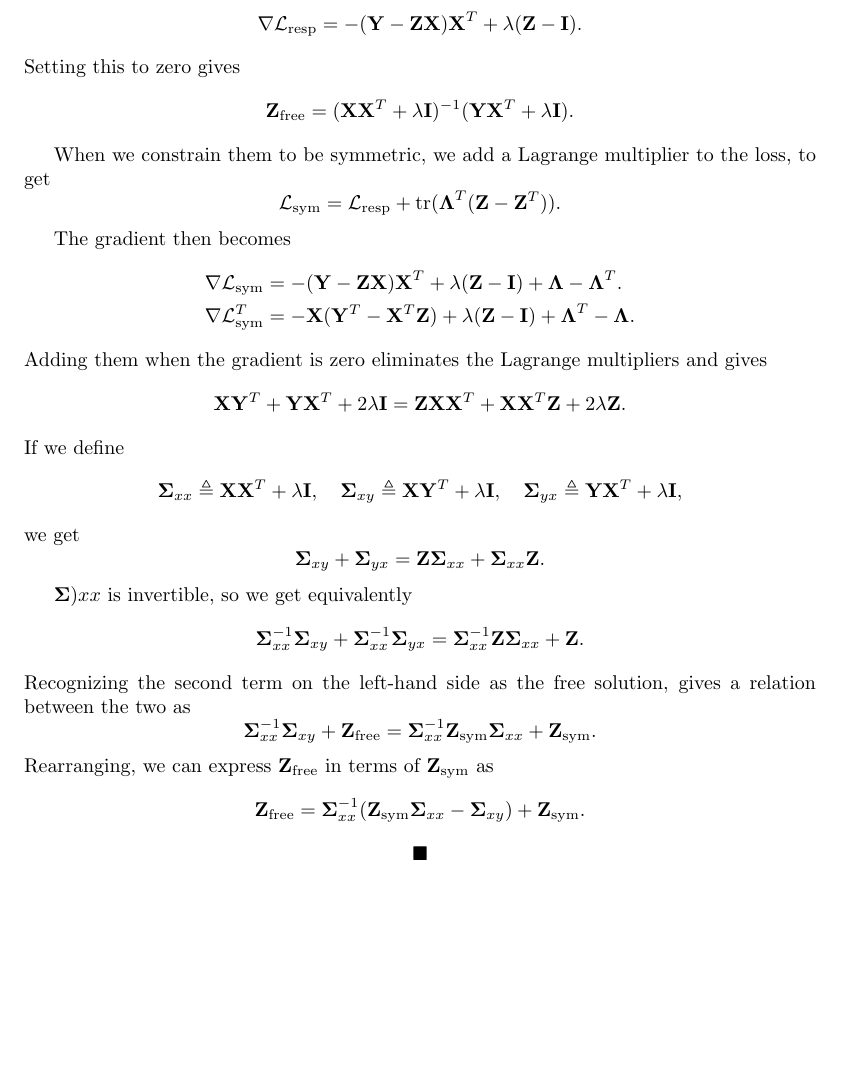
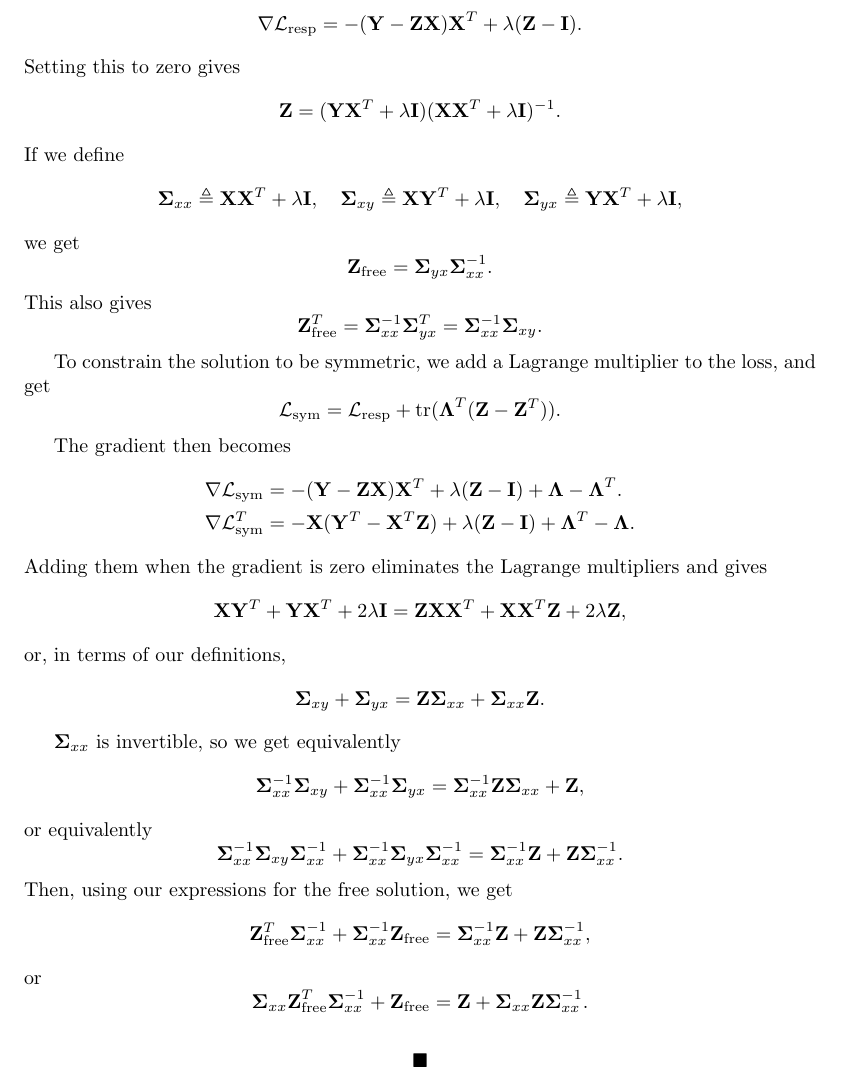
Before and after one commit to stootoon/glom-io-transform-release, a LaTeX document (glom_io_transform/model_fitting/notes/fit_cov_resp.tex): part of page 2 of 2, cut so that both start at the same text. Compiled offline with pdfLaTeX.

Commit message:
Update response fit equations for clarity and symmetry constraints in fit_cov_resp.tex

```diff
--- a/glom_io_transform/model_fitting/notes/fit_cov_resp.tex
+++ b/glom_io_transform/model_fitting/notes/fit_cov_resp.tex
@@ -94,18 +94,26 @@ Therefore, when comparing connectivity solutions, we should use $\RR$ and $\SS$
 Returning to the response fits, we find that Free fit, and its symmetrically constrained version, give the same performance. In fact, the symmetrically constrained one might be a little better. What do the fits look like?
 
 The free fits is easy. The gradient is $$ \nabla \loss{resp} = -(\YY - \ZZ \XX)\XX^T + \lambda (\ZZ - \II).$$ Setting this to zero gives
-$$ \ZZ_\text{free} = (\XX \XX^T + \lambda \II)^{-1} (\YY \XX^T + \lambda \II).$$
+$$ \ZZ = (\YY \XX^T + \lambda \II)  (\XX \XX^T + \lambda \II)^{-1} .$$
+If we define $$ \bSig_{xx} \triangleq \XX \XX^T + \lambda \II, \quad \bSig_{xy} \triangleq \XX \YY^T + \lambda \II, \quad \bSig_{yx} \triangleq \YY \XX^T + \lambda \II,$$
+we get $$ \ZZ_\text{free} = \bSig_{yx} \bSig_{xx}^{-1}.$$
+This also gives $$ \ZZ_\text{free}^T = \bSig_{xx}^{-1} \bSig_{yx}^T = \bSig_{xx}^{-1} \bSig_{xy}.$$
 
-When we constrain them to be symmetric, we add a Lagrange multiplier to the loss, to get $$ \loss{sym} = \loss{resp} + \tr(\bLa^T (\ZZ - \ZZ^T)).$$
+To constrain the solution to be symmetric, we add a Lagrange multiplier to the loss, and get $$ \loss{sym} = \loss{resp} + \tr(\bLa^T (\ZZ - \ZZ^T)).$$
 
 The gradient then becomes
 \begin{align*} \nabla \loss{sym} &= -(\YY - \ZZ \XX)\XX^T + \lambda (\ZZ - \II) + \bLa - \bLa^T.\\
   \nabla \loss{sym}^T &= -\XX(\YY^T - \XX^T \ZZ) + \lambda (\ZZ - \II) + \bLa^T - \bLa.
 \end{align*}
 Adding them when the gradient is zero eliminates the Lagrange multipliers and gives
-$$ \XX \YY^T + \YY \XX^T + 2\lambda \II = \ZZ \XX \XX^T + \XX \XX^T \ZZ + 2\lambda \ZZ.$$
-If we define $$ \bSig_{xx} \triangleq \XX \XX^T + \lambda \II, \quad \bSig_{xy} \triangleq \XX \YY^T + \lambda \II, \quad \bSig_{yx} \triangleq \YY \XX^T + \lambda \II,$$ we get $$ \bSig_{xy} + \bSig_{yx} = \ZZ \bSig_{xx} + \bSig_{xx}\ZZ.$$
+$$ \XX \YY^T + \YY \XX^T + 2\lambda \II = \ZZ \XX \XX^T + \XX \XX^T \ZZ + 2\lambda \ZZ,$$
+or, in terms of our definitions,
+$$ \bSig_{xy} + \bSig_{yx} = \ZZ \bSig_{xx} + \bSig_{xx}\ZZ.$$
 
-$\bSig){xx}$ is invertible, so we get equivalently$$ \bSig_{xx}^{-1} \bSig_{xy} + \bSig_{xx}^{-1} \bSig_{yx} = \bSig_{xx}^{-1}\ZZ \bSig_{xx} + \ZZ.$$ Recognizing the second term on the left-hand side as the free solution, gives a relation between the two as $$ \bSig_{xx}^{-1} \bSig_{xy} + \ZZ_\text{free} = \bSig_{xx}^{-1}\ZZ_\text{sym} \bSig_{xx} + \ZZ_\text{sym}.$$ Rearranging, we can express $\ZZ_\text{free}$ in terms of $\ZZ_\text{sym}$ as $$ \ZZ_\text{free} = \bSig_{xx}^{-1}(\ZZ_\text{sym} \bSig_{xx} - \bSig_{xy}) + \ZZ_\text{sym}.$$
+$\bSig_{xx}$ is invertible, so we get equivalently $$ \bSig_{xx}^{-1} \bSig_{xy} + \bSig_{xx}^{-1} \bSig_{yx} = \bSig_{xx}^{-1}\ZZ \bSig_{xx} + \ZZ,$$ or equivalently
+$$ \bSig_{xx}^{-1} \bSig_{xy}\bSig_{xx}^{-1} + \bSig_{xx}^{-1} \bSig_{yx} \bSig_{xx}^{-1}  = \bSig_{xx}^{-1}\ZZ  + \ZZ  \bSig_{xx}^{-1}.$$
+Then, using our expressions for the free solution, we get $$ \ZZ_\text{free}^T \bSig_{xx}^{-1} + \bSig_{xx}^{-1} \ZZ_\text{free} = \bSig_{xx}^{-1} \ZZ + \ZZ \bSig_{xx}^{-1},$$
+or $$ \bSig_{xx} \ZZ_\text{free}^T \bSig_{xx}^{-1} + \ZZ_\text{free} = \ZZ + \bSig_{xx} \ZZ \bSig_{xx}^{-1}. $$
+
 $$\blacksquare$$
 \end{document}
```
Also changed, not shown: glom_io_transform/model_fitting/notes/fit_cov_resp.pdf.
